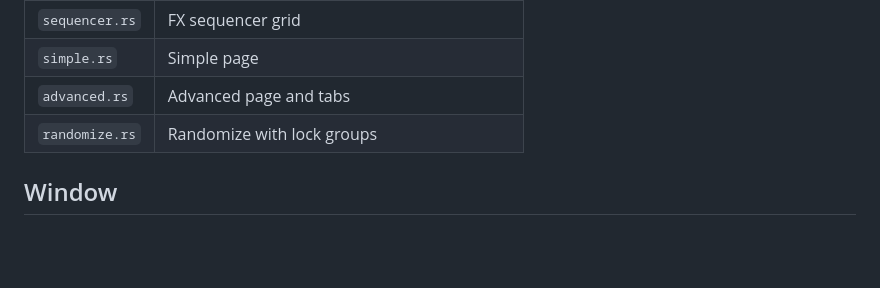
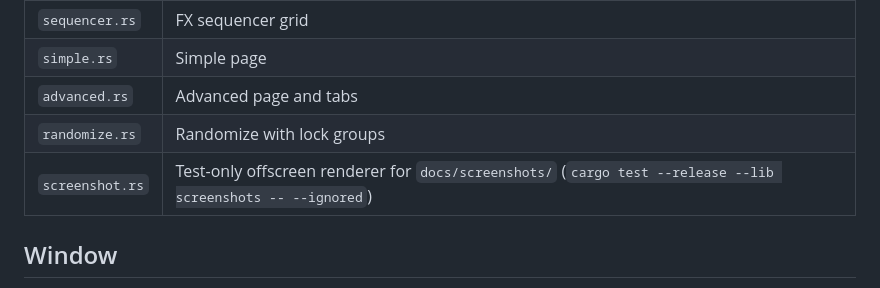
Before and after one commit to AnCarsenat/grainwave, a Markdown page: docs/ui.md, the part around the change. Rendered like a GitHub page; blank space fills up the shorter version.

```diff
--- a/docs/ui.md
+++ b/docs/ui.md
@@ -17,6 +17,7 @@ Branch: `feat/ui-v2` (merged; replaces the v1 editor). egui 0.31 via `nih_plug_e
 | `simple.rs` | Simple page |
 | `advanced.rs` | Advanced page and tabs |
 | `randomize.rs` | Randomize with lock groups |
+| `screenshot.rs` | Test-only offscreen renderer for `docs/screenshots/` (`cargo test --release --lib screenshots -- --ignored`) |
 
 ## Window
 
```
Also changed, not shown: README.md (+27 -0 lines), docs/screenshots/advanced-degrade.png (added), docs/screenshots/advanced-grains.png (added), docs/screenshots/advanced-sequencer.png (added), docs/screenshots/advanced-time.png (added), docs/screenshots/simple.png (added), 4 other files.
